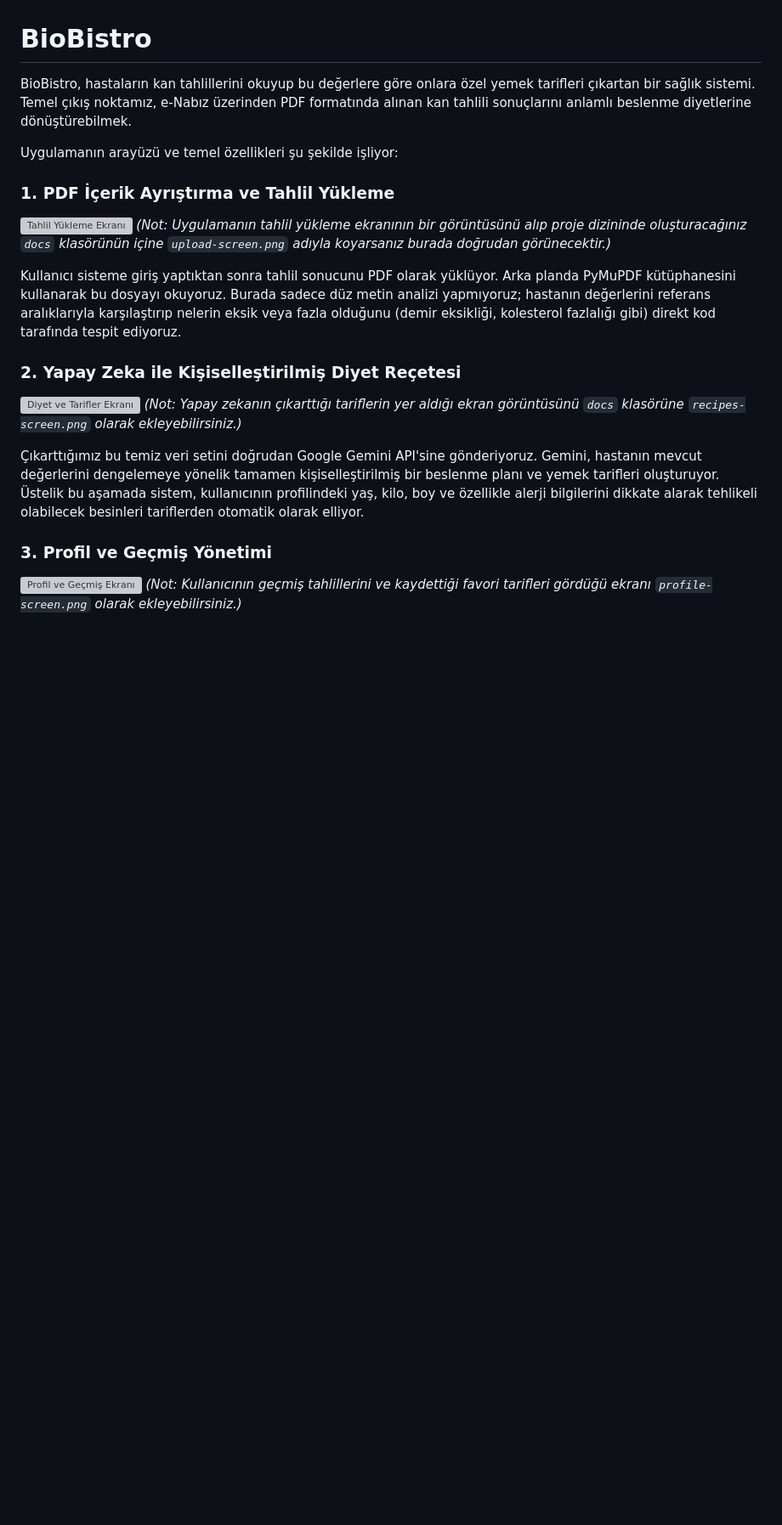
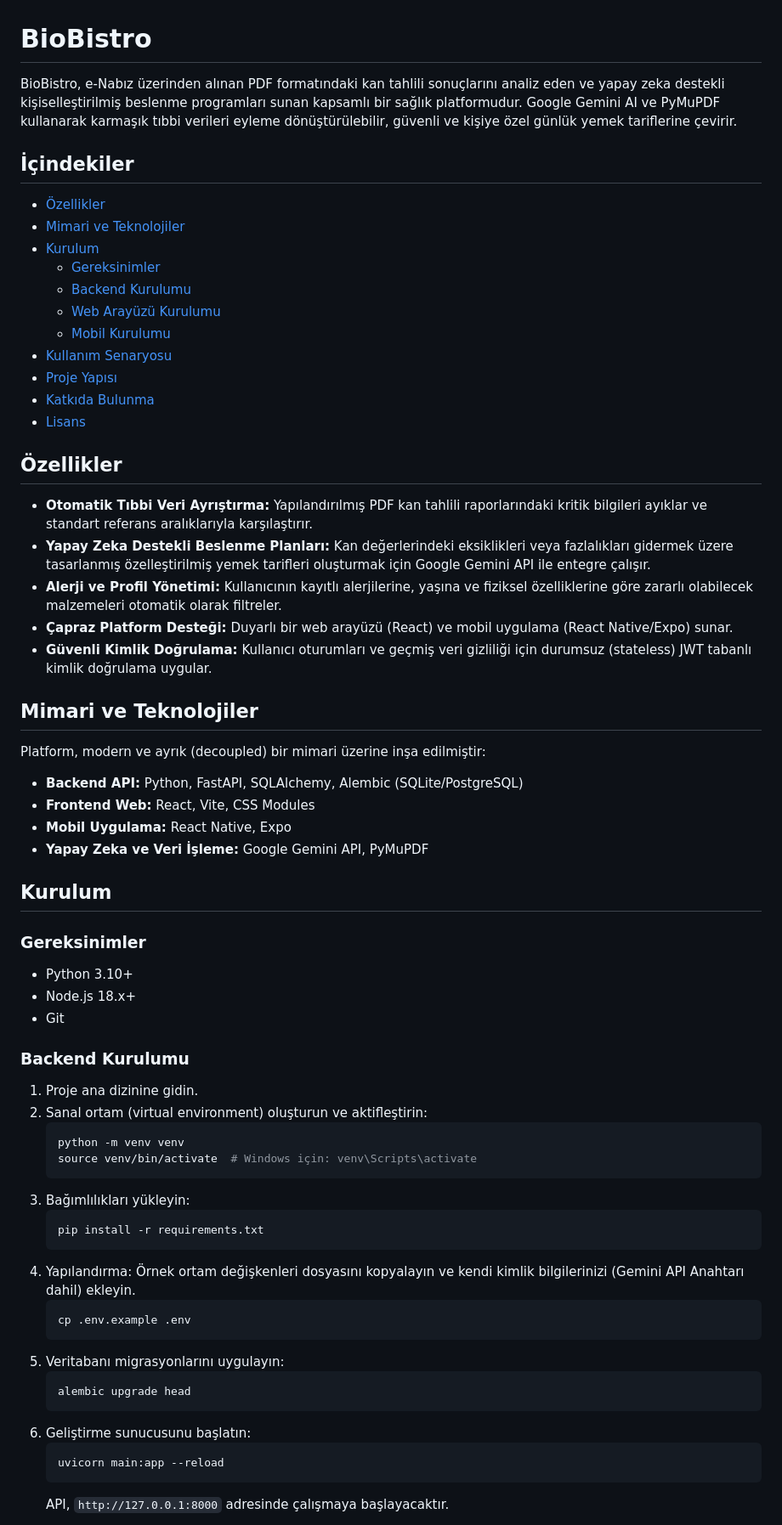
Before and after one commit to ozsoygokdeniz/BioBistro, a Markdown page: README.md, the part around one of its changes. Shown at 85% size. Drawn GitHub-style; blank space fills up the shorter version; grey boxes are pictures that could not be loaded.

Commit message:
Update README to professional open source template

````diff
--- a/README.md
+++ b/README.md
@@ -1,22 +1,63 @@
 # BioBistro
 
-BioBistro, hastaların kan tahlillerini okuyup bu değerlere göre onlara özel yemek tarifleri çıkartan bir sağlık sistemi. Temel çıkış noktamız, e-Nabız üzerinden PDF formatında alınan kan tahlili sonuçlarını anlamlı beslenme diyetlerine dönüştürebilmek.
+BioBistro, e-Nabız üzerinden alınan PDF formatındaki kan tahlili sonuçlarını analiz eden ve yapay zeka destekli kişiselleştirilmiş beslenme programları sunan kapsamlı bir sağlık platformudur. Google Gemini AI ve PyMuPDF kullanarak karmaşık tıbbi verileri eyleme dönüştürülebilir, güvenli ve kişiye özel günlük yemek tariflerine çevirir.
 
-Uygulamanın arayüzü ve temel özellikleri şu şekilde işliyor:
+## İçindekiler
+- [Özellikler](#özellikler)
+- [Mimari ve Teknolojiler](#mimari-ve-teknolojiler)
+- [Kurulum](#kurulum)
+  - [Gereksinimler](#gereksinimler)
+  - [Backend Kurulumu](#backend-kurulumu)
+  - [Web Arayüzü Kurulumu](#web-arayüzü-kurulumu)
+  - [Mobil Kurulumu](#mobil-kurulumu)
+- [Kullanım Senaryosu](#kullanım-senaryosu)
+- [Proje Yapısı](#proje-yapısı)
+- [Katkıda Bulunma](#katkıda-bulunma)
+- [Lisans](#lisans)
 
-### 1. PDF İçerik Ayrıştırma ve Tahlil Yükleme
-![Tahlil Yükleme Ekranı](docs/upload-screen.png)
-*(Not: Uygulamanın tahlil yükleme ekranının bir görüntüsünü alıp proje dizininde oluşturacağınız `docs` klasörünün içine `upload-screen.png` adıyla koyarsanız burada doğrudan görünecektir.)*
+## Özellikler
+- **Otomatik Tıbbi Veri Ayrıştırma:** Yapılandırılmış PDF kan tahlili raporlarındaki kritik bilgileri ayıklar ve standart referans aralıklarıyla karşılaştırır.
+- **Yapay Zeka Destekli Beslenme Planları:** Kan değerlerindeki eksiklikleri veya fazlalıkları gidermek üzere tasarlanmış özelleştirilmiş yemek tarifleri oluşturmak için Google Gemini API ile entegre çalışır.
+- **Alerji ve Profil Yönetimi:** Kullanıcının kayıtlı alerjilerine, yaşına ve fiziksel özelliklerine göre zararlı olabilecek malzemeleri otomatik olarak filtreler.
+- **Çapraz Platform Desteği:** Duyarlı bir web arayüzü (React) ve mobil uygulama (React Native/Expo) sunar.
+- **Güvenli Kimlik Doğrulama:** Kullanıcı oturumları ve geçmiş veri gizliliği için durumsuz (stateless) JWT tabanlı kimlik doğrulama uygular.
 
-Kullanıcı sisteme giriş yaptıktan sonra tahlil sonucunu PDF olarak yüklüyor. Arka planda PyMuPDF kütüphanesini kullanarak bu dosyayı okuyoruz. Burada sadece düz metin analizi yapmıyoruz; hastanın değerlerini referans aralıklarıyla karşılaştırıp nelerin eksik veya fazla olduğunu (demir eksikliği, kolesterol fazlalığı gibi) direkt kod tarafında tespit ediyoruz.
+## Mimari ve Teknolojiler
+Platform, modern ve ayrık (decoupled) bir mimari üzerine inşa edilmiştir:
+- **Backend API:** Python, FastAPI, SQLAlchemy, Alembic (SQLite/PostgreSQL)
+- **Frontend Web:** React, Vite, CSS Modules
+- **Mobil Uygulama:** React Native, Expo
+- **Yapay Zeka ve Veri İşleme:** Google Gemini API, PyMuPDF
 
-### 2. Yapay Zeka ile Kişiselleştirilmiş Diyet Reçetesi
-![Diyet ve Tarifler Ekranı](docs/recipes-screen.png)
-*(Not: Yapay zekanın çıkarttığı tariflerin yer aldığı ekran görüntüsünü `docs` klasörüne `recipes-screen.png` olarak ekleyebilirsiniz.)*
+## Kurulum
 
-Çıkarttığımız bu temiz veri setini doğrudan Google Gemini API'sine gönderiyoruz. Gemini, hastanın mevcut değerlerini dengelemeye yönelik tamamen kişiselleştirilmiş bir beslenme planı ve yemek tarifleri oluşturuyor. Üstelik bu aşamada sistem, kullanıcının profilindeki yaş, kilo, boy ve özellikle alerji bilgilerini dikkate alarak tehlikeli olabilecek besinleri tariflerden otomatik olarak elliyor.
+### Gereksinimler
+- Python 3.10+
+- Node.js 18.x+
+- Git
 
-### 3. Profil ve Geçmiş Yönetimi
-![Profil ve Geçmiş Ekranı](docs/profile-screen.png)
-*(Not: Kullanıcının geçmiş tahlillerini ve kaydettiği favori tarifleri gördüğü ekranı `profile-screen.png` olarak ekleyebilirsiniz.)*
+### Backend Kurulumu
+1. Proje ana dizinine gidin.
+2. Sanal ortam (virtual environment) oluşturun ve aktifleştirin:
+   ```bash
+   python -m venv venv
+   source venv/bin/activate  # Windows için: venv\Scripts\activate
+   ```
+3. Bağımlılıkları yükleyin:
+   ```bash
+   pip install -r requirements.txt
+   ```
+4. Yapılandırma: Örnek ortam değişkenleri dosyasını kopyalayın ve kendi kimlik bilgilerinizi (Gemini API Anahtarı dahil) ekleyin.
+   ```bash
+   cp .env.example .env
+   ```
+5. Veritabanı migrasyonlarını uygulayın:
+   ```bash
+   alembic upgrade head
+   ```
+6. Geliştirme sunucusunu başlatın:
+   ```bash
+   uvicorn main:app --reload
+   ```
+   API, `http://127.0.0.1:8000` adresinde çalışmaya başlayacaktır.
 
````
Also changed, not shown: other parts of README.md (+54 -14 lines).
